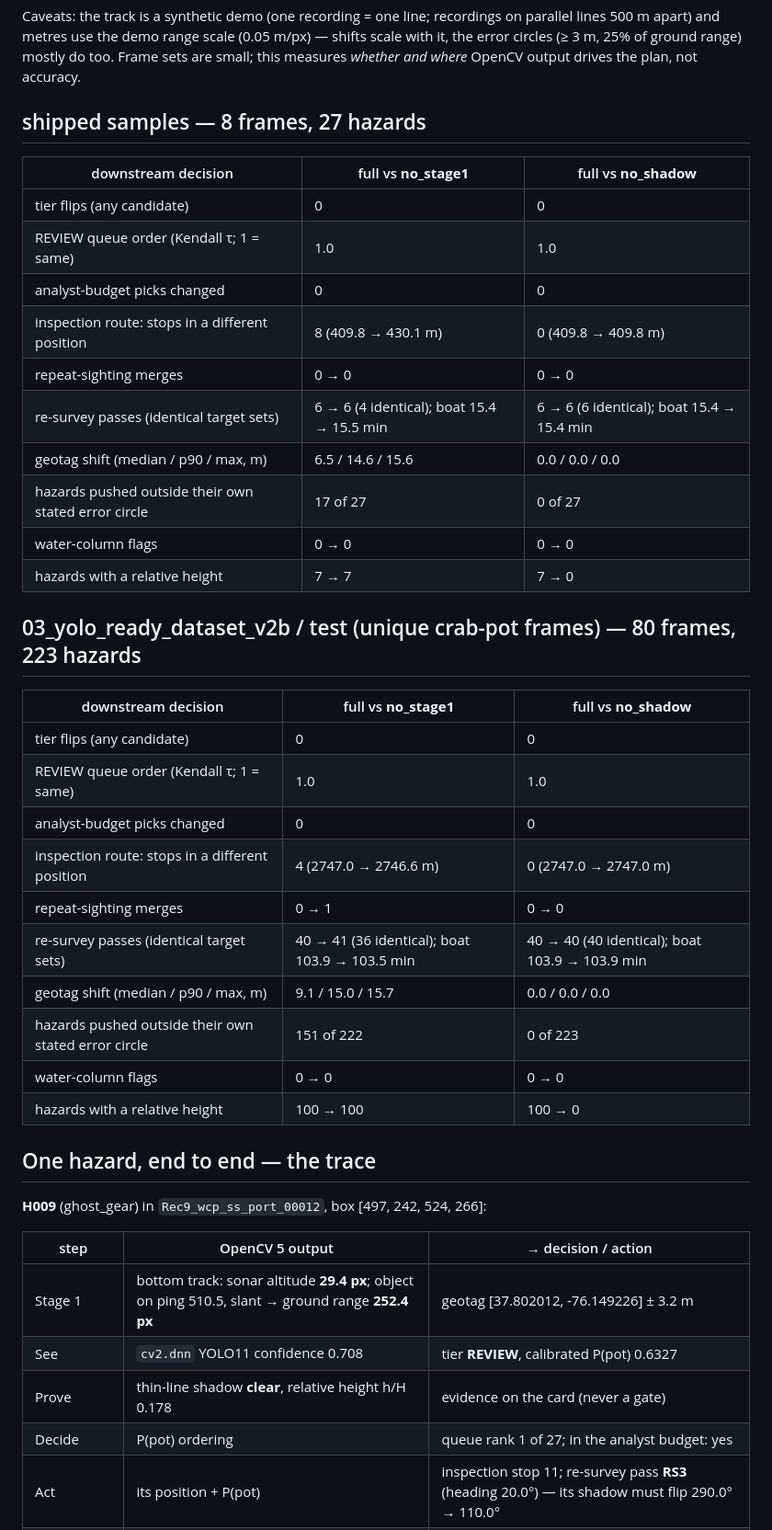
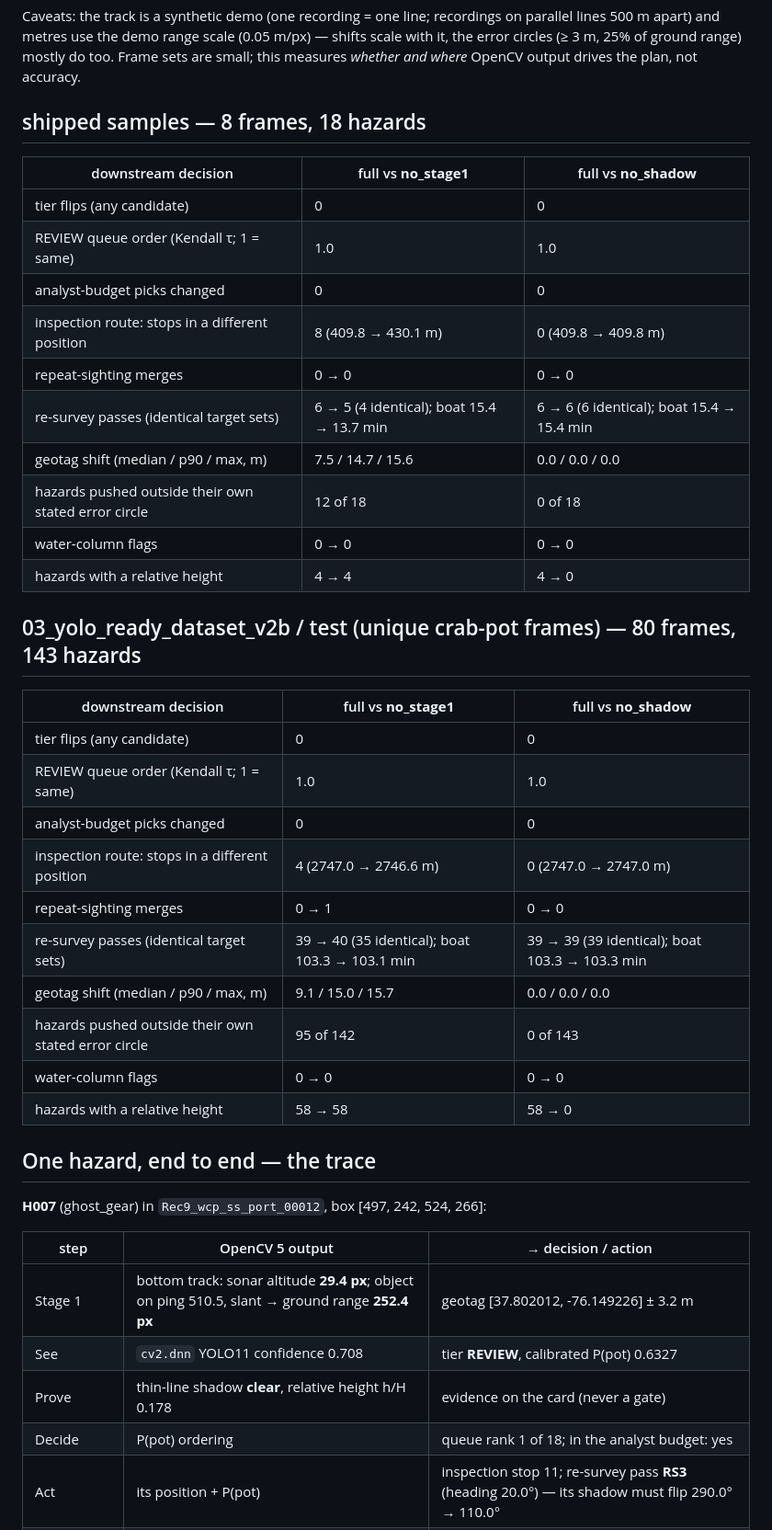
Before and after one commit to madhesh60/depth, a Markdown page: docs/reports/causal_trace.md, the part around one of its changes. Shown at 92% size. Drawn GitHub-style.

```diff
--- a/docs/reports/causal_trace.md
+++ b/docs/reports/causal_trace.md
@@ -6,7 +6,7 @@ One survey, three runs. **full** = the product; **no_stage1** = Stage-1 geometry
 
 Caveats: the track is a synthetic demo (one recording = one line; recordings on parallel lines 500 m apart) and metres use the demo range scale (0.05 m/px) — shifts scale with it, the error circles (≥ 3 m, 25% of ground range) mostly do too. Frame sets are small; this measures *whether and where* OpenCV output drives the plan, not accuracy.
 
-## shipped samples — 8 frames, 27 hazards
+## shipped samples — 8 frames, 18 hazards
 
 | downstream decision | full vs **no_stage1** | full vs **no_shadow** |
 |---|---|---|
@@ -15,13 +15,13 @@ Caveats: the track is a synthetic demo (one recording = one line; recordings on
 | analyst-budget picks changed | 0 | 0 |
 | inspection route: stops in a different position | 8 (409.8 → 430.1 m) | 0 (409.8 → 409.8 m) |
 | repeat-sighting merges | 0 → 0 | 0 → 0 |
-| re-survey passes (identical target sets) | 6 → 6 (4 identical); boat 15.4 → 15.5 min | 6 → 6 (6 identical); boat 15.4 → 15.4 min |
-| geotag shift (median / p90 / max, m) | 6.5 / 14.6 / 15.6 | 0.0 / 0.0 / 0.0 |
-| hazards pushed outside their own stated error circle | 17 of 27 | 0 of 27 |
+| re-survey passes (identical target sets) | 6 → 5 (4 identical); boat 15.4 → 13.7 min | 6 → 6 (6 identical); boat 15.4 → 15.4 min |
+| geotag shift (median / p90 / max, m) | 7.5 / 14.7 / 15.6 | 0.0 / 0.0 / 0.0 |
+| hazards pushed outside their own stated error circle | 12 of 18 | 0 of 18 |
 | water-column flags | 0 → 0 | 0 → 0 |
-| hazards with a relative height | 7 → 7 | 7 → 0 |
+| hazards with a relative height | 4 → 4 | 4 → 0 |
 
-## 03_yolo_ready_dataset_v2b / test (unique crab-pot frames) — 80 frames, 223 hazards
+## 03_yolo_ready_dataset_v2b / test (unique crab-pot frames) — 80 frames, 143 hazards
 
 | downstream decision | full vs **no_stage1** | full vs **no_shadow** |
 |---|---|---|
@@ -30,22 +30,22 @@ Caveats: the track is a synthetic demo (one recording = one line; recordings on
 | analyst-budget picks changed | 0 | 0 |
 | inspection route: stops in a different position | 4 (2747.0 → 2746.6 m) | 0 (2747.0 → 2747.0 m) |
 | repeat-sighting merges | 0 → 1 | 0 → 0 |
-| re-survey passes (identical target sets) | 40 → 41 (36 identical); boat 103.9 → 103.5 min | 40 → 40 (40 identical); boat 103.9 → 103.9 min |
+| re-survey passes (identical target sets) | 39 → 40 (35 identical); boat 103.3 → 103.1 min | 39 → 39 (39 identical); boat 103.3 → 103.3 min |
 | geotag shift (median / p90 / max, m) | 9.1 / 15.0 / 15.7 | 0.0 / 0.0 / 0.0 |
-| hazards pushed outside their own stated error circle | 151 of 222 | 0 of 223 |
+| hazards pushed outside their own stated error circle | 95 of 142 | 0 of 143 |
 | water-column flags | 0 → 0 | 0 → 0 |
-| hazards with a relative height | 100 → 100 | 100 → 0 |
+| hazards with a relative height | 58 → 58 | 58 → 0 |
 
 ## One hazard, end to end — the trace
 
-**H009** (ghost_gear) in `Rec9_wcp_ss_port_00012`, box [497, 242, 524, 266]:
+**H007** (ghost_gear) in `Rec9_wcp_ss_port_00012`, box [497, 242, 524, 266]:
 
 | step | OpenCV 5 output | → decision / action |
 |---|---|---|
 | Stage 1 | bottom track: sonar altitude **29.4 px**; object on ping 510.5, slant → ground range **252.4 px** | geotag [37.802012, -76.149226] ± 3.2 m |
 | See | `cv2.dnn` YOLO11 confidence 0.708 | tier **REVIEW**, calibrated P(pot) 0.6327 |
 | Prove | thin-line shadow **clear**, relative height h/H 0.178 | evidence on the card (never a gate) |
-| Decide | P(pot) ordering | queue rank 1 of 27; in the analyst budget: yes |
+| Decide | P(pot) ordering | queue rank 1 of 18; in the analyst budget: yes |
 | Act | its position + P(pot) | inspection stop 11; re-survey pass **RS3** (heading 20.0°) — its shadow must flip 290.0° → 110.0° |
 | **without Stage 1** | slant range, frame-centre ping | geotag moves **9.5 m** (± 3.2 m); inspection stop 10; re-survey pass RS3 |
 
```
Also changed, not shown: other parts of docs/reports/causal_trace.md (+1 -1 lines), docs/reports/opencv_counterfactual.md (+11 -11 lines), docs/reports/raw_recording.md (+4 -4 lines), docs/img/raw_recording.jpg, 1 other file.
